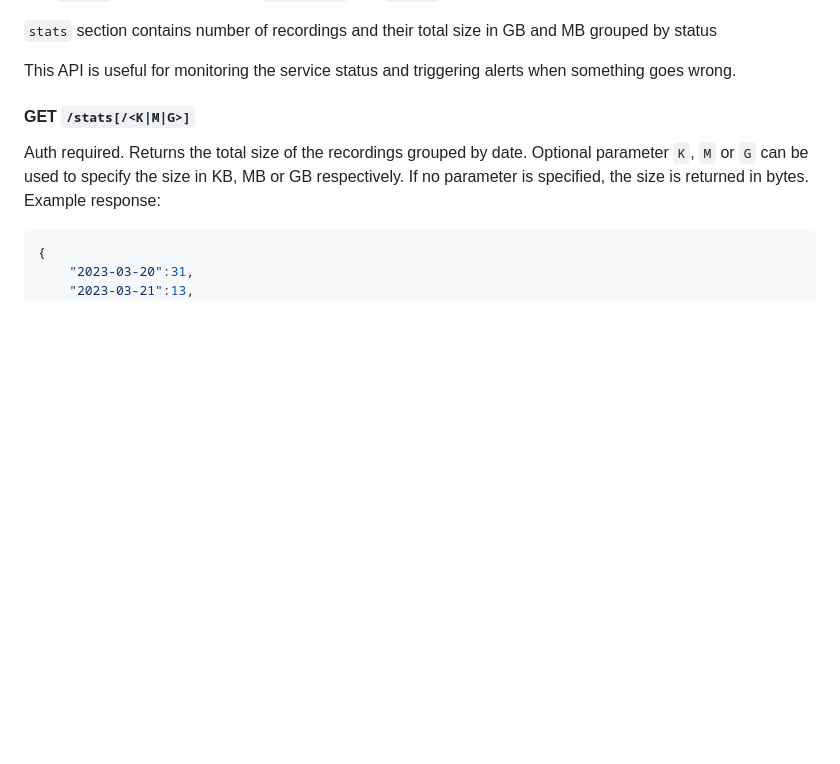
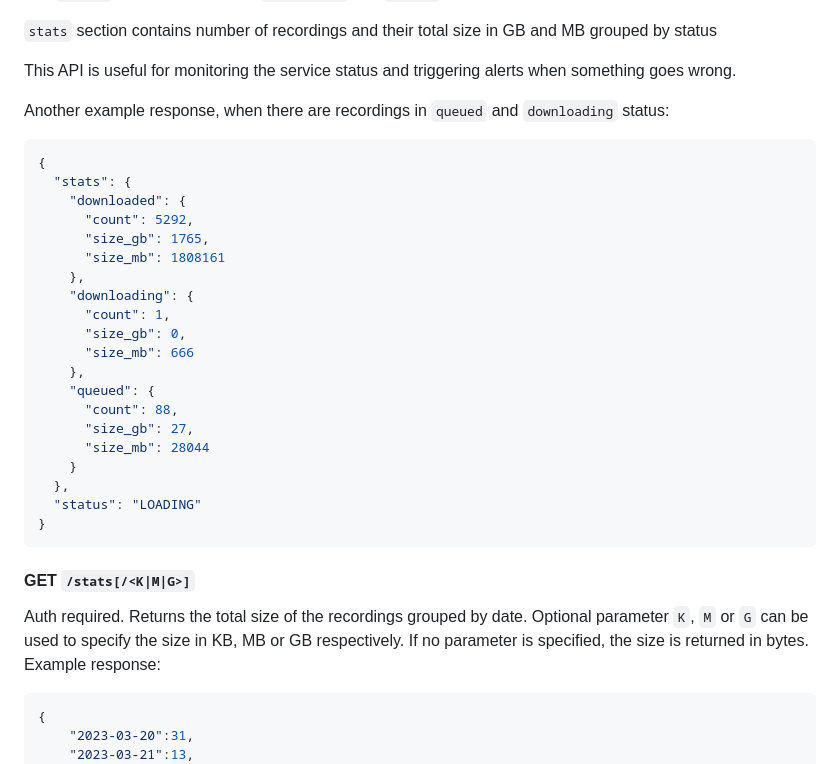
Before and after one commit to parMaster/zoomrs, a Markdown page: README.md, the part around the change. Drawn GitHub-style; blank space fills up the shorter version.

Commit message:
#11 another /status example

````diff
--- a/README.md
+++ b/README.md
@@ -82,6 +82,29 @@ status can be:
 
 This API is useful for monitoring the service status and triggering alerts when something goes wrong.
 
+Another example response, when there are recordings in `queued` and `downloading` status:
+```json
+{
+  "stats": {
+    "downloaded": {
+      "count": 5292,
+      "size_gb": 1765,
+      "size_mb": 1808161
+    },
+    "downloading": {
+      "count": 1,
+      "size_gb": 0,
+      "size_mb": 666
+    },
+    "queued": {
+      "count": 88,
+      "size_gb": 27,
+      "size_mb": 28044
+    }
+  },
+  "status": "LOADING"
+}
+```
 
 #### GET `/stats[/<K|M|G>]`
 Auth required. Returns the total size of the recordings grouped by date. Optional parameter `K`, `M` or `G` can be used to specify the size in KB, MB or GB respectively. If no parameter is specified, the size is returned in bytes. Example response:
````
